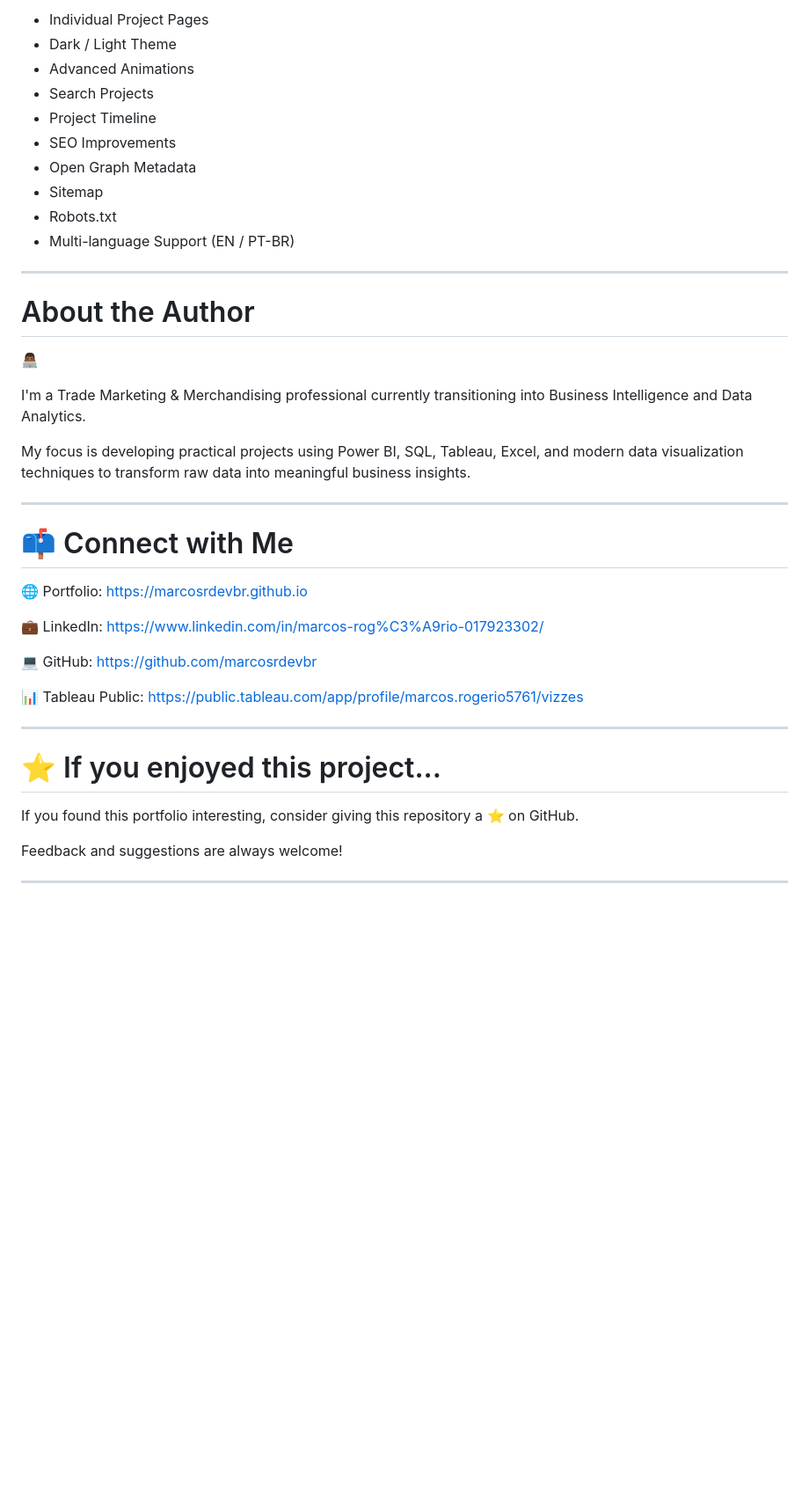
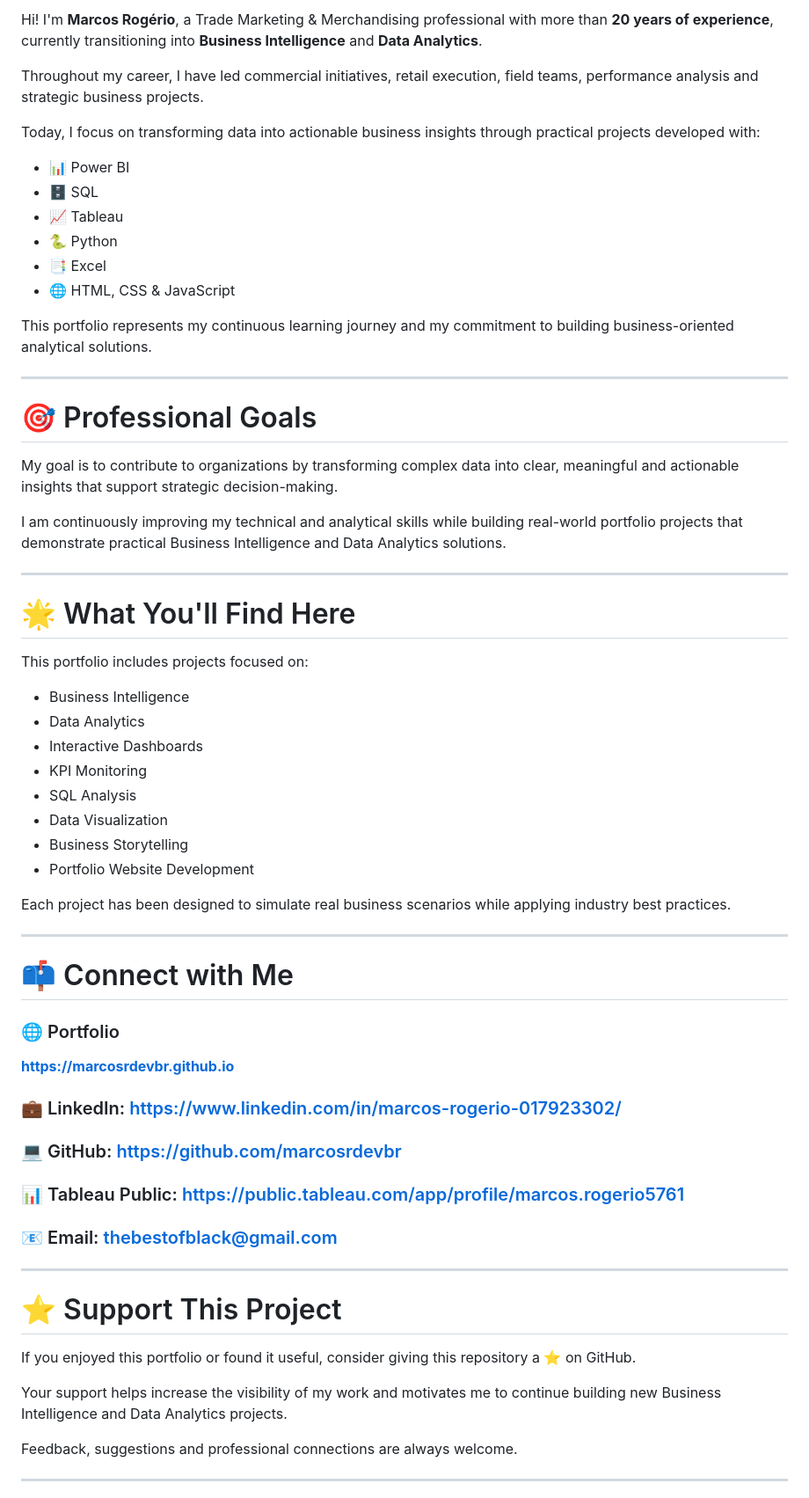
Before and after one commit to marcosrdevbr/marcosrdevbr.github.io, a Markdown page: README.md, the part around one of its changes. Shown at 88% size. Rendered like a GitHub page; blank space fills up the shorter version.

Commit message:
Revise README for improved clarity and detail
Updated README to enhance clarity and detail about the portfolio, including sections on features, technologies, and personal background.

```diff
--- a/README.md
+++ b/README.md
@@ -207,44 +379,69 @@ This portfolio is hosted using **GitHub Pages**.
 
-- Individual Project Pages
-- Dark / Light Theme
-- Advanced Animations
-- Search Projects
-- Project Timeline
-- SEO Improvements
-- Open Graph Metadata
-- Sitemap
-- Robots.txt
-- Multi-language Support (EN / PT-BR)
+Hi! I'm **Marcos Rogério**, a Trade Marketing & Merchandising professional with more than **20 years of experience**, currently transitioning into **Business Intelligence** and **Data Analytics**.
+
+Throughout my career, I have led commercial initiatives, retail execution, field teams, performance analysis and strategic business projects.
+
+Today, I focus on transforming data into actionable business insights through practical projects developed with:
+
+- 📊 Power BI
+- 🗄 SQL
+- 📈 Tableau
+- 🐍 Python
+- 📑 Excel
+- 🌐 HTML, CSS & JavaScript
+
+This portfolio represents my continuous learning journey and my commitment to building business-oriented analytical solutions.
 
 ---
 
-# About the Author
-👨🏾‍💻
+# 🎯 Professional Goals
 
-I'm a Trade Marketing & Merchandising professional currently transitioning into Business Intelligence and Data Analytics.
+My goal is to contribute to organizations by transforming complex data into clear, meaningful and actionable insights that support strategic decision-making.
 
-My focus is developing practical projects using Power BI, SQL, Tableau, Excel, and modern data visualization techniques to transform raw data into meaningful business insights.
+I am continuously improving my technical and analytical skills while building real-world portfolio projects that demonstrate practical Business Intelligence and Data Analytics solutions.
+
+---
+
+# 🌟 What You'll Find Here
+
+This portfolio includes projects focused on:
+
+- Business Intelligence
+- Data Analytics
+- Interactive Dashboards
+- KPI Monitoring
+- SQL Analysis
+- Data Visualization
+- Business Storytelling
+- Portfolio Website Development
+
+Each project has been designed to simulate real business scenarios while applying industry best practices.
 
 ---
 
 # 📫 Connect with Me
 
-🌐 Portfolio: https://marcosrdevbr.github.io
+### 🌐 Portfolio
 
-💼 LinkedIn: https://www.linkedin.com/in/marcos-rog%C3%A9rio-017923302/
+**https://marcosrdevbr.github.io**
 
-💻 GitHub: https://github.com/marcosrdevbr
+### 💼 LinkedIn: https://www.linkedin.com/in/marcos-rogerio-017923302/
 
-📊 Tableau Public: https://public.tableau.com/app/profile/marcos.rogerio5761/vizzes
+### 💻 GitHub: https://github.com/marcosrdevbr
 
+### 📊 Tableau Public: https://public.tableau.com/app/profile/marcos.rogerio5761
+
+### 📧 Email: thebestofblack@gmail.com
 
 ---
 
-# ⭐ If you enjoyed this project...
+# ⭐ Support This Project
 
-If you found this portfolio interesting, consider giving this repository a ⭐ on GitHub.
+If you enjoyed this portfolio or found it useful, consider giving this repository a ⭐ on GitHub.
 
-Feedback and suggestions are always welcome!
+Your support helps increase the visibility of my work and motivates me to continue building new Business Intelligence and Data Analytics projects.
+
+Feedback, suggestions and professional connections are always welcome.
 
 ---
 
```
Also changed, not shown: other parts of README.md (+364 -152 lines).
